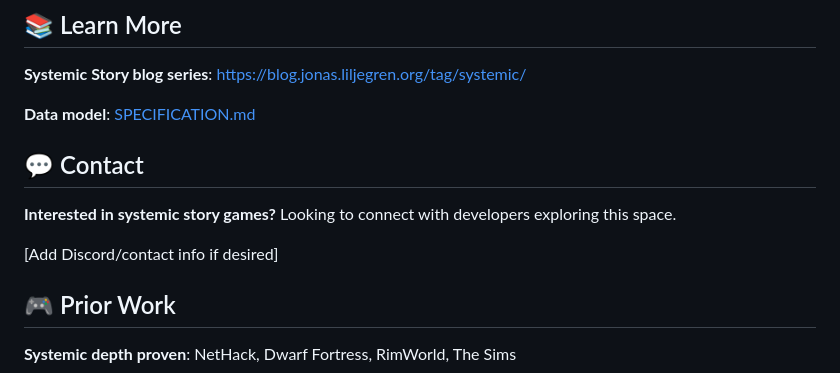
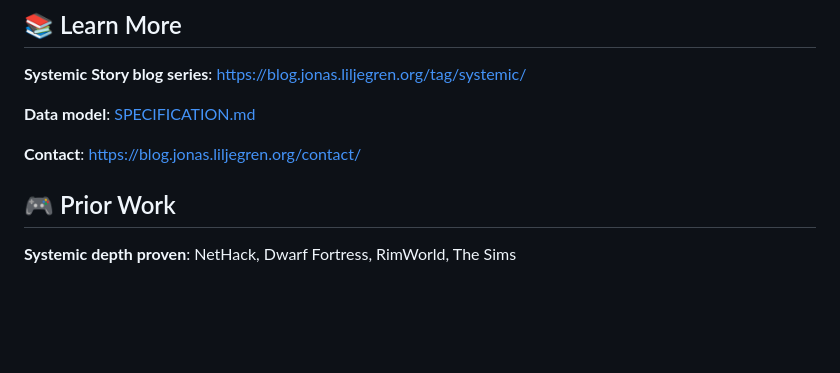
Before and after one commit to aigan/adventure, a Markdown page: README.md, the part around the change. Drawn GitHub-style; blank space fills up the shorter version.

Commit message:
contact info

```diff
--- a/README.md
+++ b/README.md
@@ -166,11 +166,7 @@ The data model encodes the building blocks of drama.
 
 **Data model**: [SPECIFICATION.md](docs/SPECIFICATION.md)
 
-## 💬 Contact
-
-**Interested in systemic story games?** Looking to connect with developers exploring this space.
-
-[Add Discord/contact info if desired]
+**Contact**: https://blog.jonas.liljegren.org/contact/
 
 ## 🎮 Prior Work
 
```
